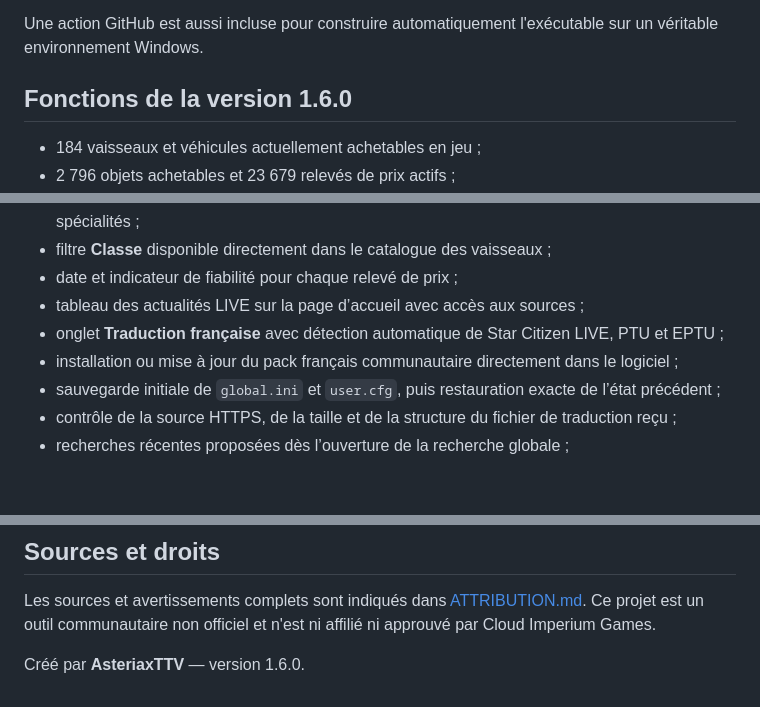
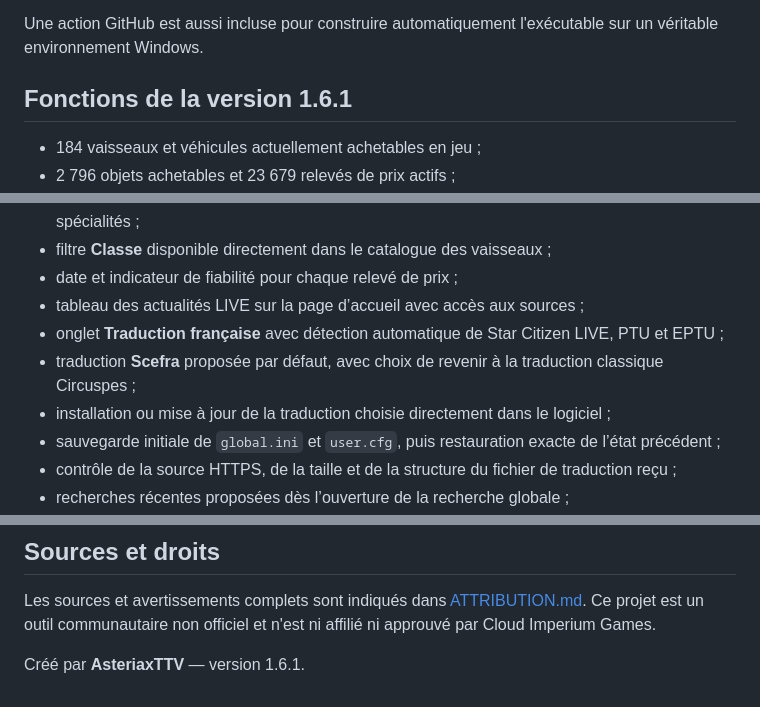
Before and after one commit to AsteriaxQG/AsteriaxVerse, a Markdown page: README.md, 3 parts joined by grey strips. Rendered like a GitHub page; blank space fills up the shorter version.

Commit message:
Asteriax Verse 1.6.1 — README.md

```diff
--- a/README.md
+++ b/README.md
@@ -29,7 +29,7 @@ Après avoir lancé une première fois `LANCER.bat`, double-cliquez sur **CONSTR
 
 Une action GitHub est aussi incluse pour construire automatiquement l'exécutable sur un véritable environnement Windows.
 
-## Fonctions de la version 1.6.0
+## Fonctions de la version 1.6.1
 
 - 184 vaisseaux et véhicules actuellement achetables en jeu ;
 - 2 796 objets achetables et 23 679 relevés de prix actifs ;
@@ -42,7 +42,8 @@ Une action GitHub est aussi incluse pour construire automatiquement l'exécutabl
 - date et indicateur de fiabilité pour chaque relevé de prix ;
 - tableau des actualités LIVE sur la page d’accueil avec accès aux sources ;
 - onglet **Traduction française** avec détection automatique de Star Citizen LIVE, PTU et EPTU ;
-- installation ou mise à jour du pack français communautaire directement dans le logiciel ;
+- traduction **Scefra** proposée par défaut, avec choix de revenir à la traduction classique Circuspes ;
+- installation ou mise à jour de la traduction choisie directement dans le logiciel ;
 - sauvegarde initiale de `global.ini` et `user.cfg`, puis restauration exacte de l’état précédent ;
 - contrôle de la source HTTPS, de la taille et de la structure du fichier de traduction reçu ;
 - recherches récentes proposées dès l’ouverture de la recherche globale ;
@@ -112,4 +114,4 @@ Les prix UEX sont communautaires. Ils peuvent évoluer après un hotfix, une rem
 
 Les sources et avertissements complets sont indiqués dans [ATTRIBUTION.md](ATTRIBUTION.md). Ce projet est un outil communautaire non officiel et n'est ni affilié ni approuvé par Cloud Imperium Games.
 
-Créé par **AsteriaxTTV** — version 1.6.0.
+Créé par **AsteriaxTTV** — version 1.6.1.
```
Also changed, not shown: other parts of README.md (+1 -0 lines).
